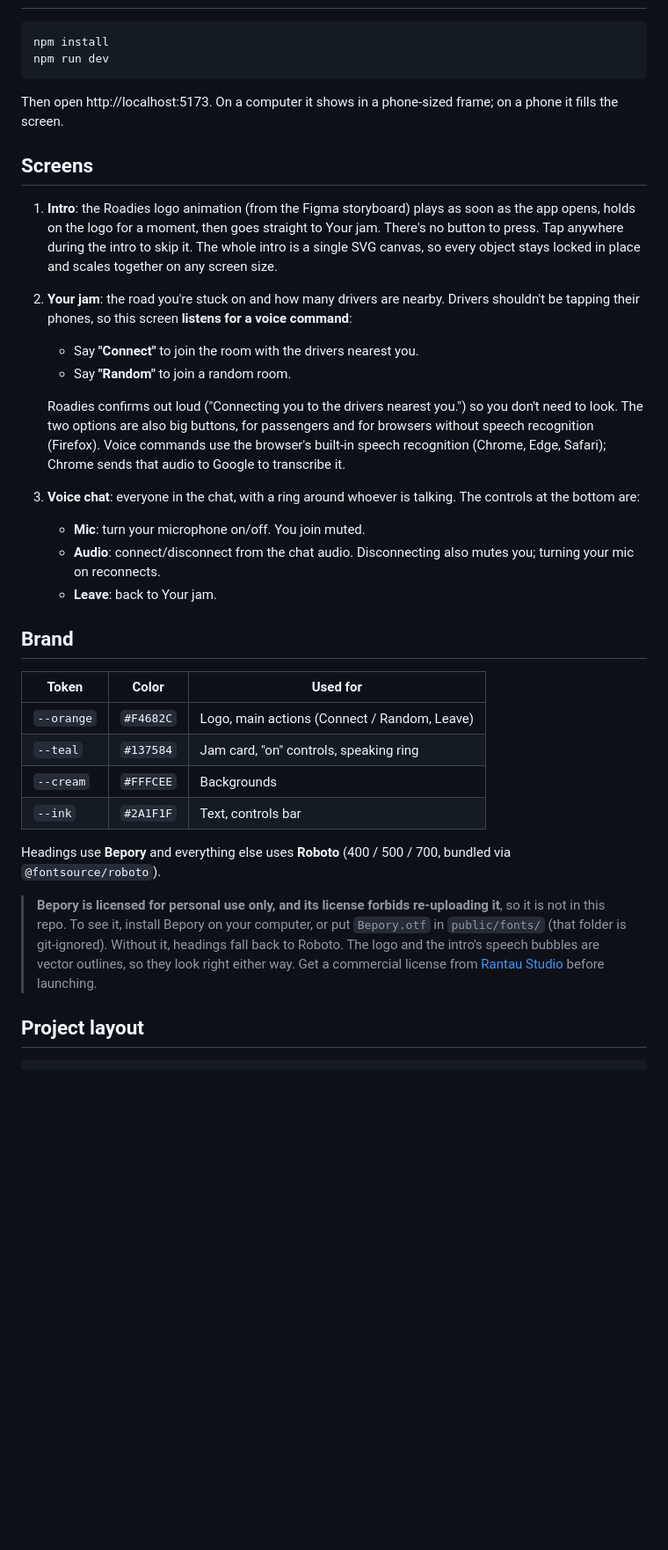
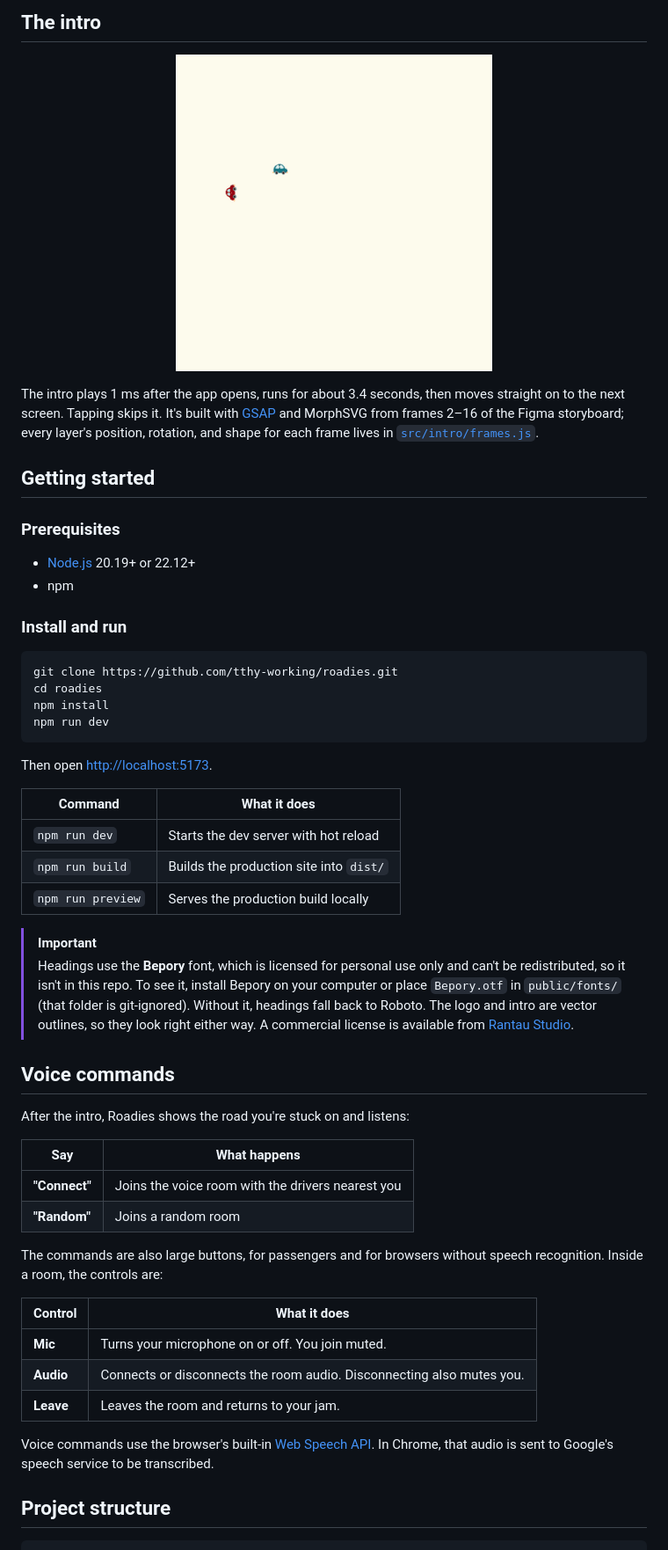
Before and after one commit to tthy-working/roadies, a Markdown page: README.md, the part around one of its changes. Shown at 88% size. Rendered like a GitHub page; pictures changed too: docs/images/intro.gif (added); blank space fills up the shorter version.

````diff
--- a/README.md
+++ b/README.md
@@ -8,37 +54,57 @@ This repo is the frontend. The backend calls are mocked, so the whole app runs o
+## The intro
+
+<p align="center">
+  <img src="docs/images/intro.gif" alt="The Roadies intro: two cars draw the R, zoom in to say 'Wassup Beijing' and 'Ni Howdy!', then settle into the wordmark" width="360">
+</p>
+
+The intro plays 1&nbsp;ms after the app opens, runs for about 3.4 seconds, then moves straight on to the next screen. Tapping skips it. It's built with [GSAP](https://gsap.com) and MorphSVG from frames 2–16 of the Figma storyboard; every layer's position, rotation, and shape for each frame lives in [`src/intro/frames.js`](src/intro/frames.js).
+
+## Getting started
+
+### Prerequisites
+
+- [Node.js](https://nodejs.org) 20.19+ or 22.12+
+- npm
+
+### Install and run
 
 ```bash
+git clone https://github.com/tthy-working/roadies.git
+cd roadies
 npm install
 npm run dev
 ```
 
-Then open http://localhost:5173. On a computer it shows in a phone-sized frame; on a phone it fills the screen.
+Then open [http://localhost:5173](http://localhost:5173).
 
-## Screens
+| Command | What it does |
+| --- | --- |
+| `npm run dev` | Starts the dev server with hot reload |
+| `npm run build` | Builds the production site into `dist/` |
+| `npm run preview` | Serves the production build locally |
 
-1. **Intro**: the Roadies logo animation (from the Figma storyboard) plays as soon as the app opens, holds on the logo for a moment, then goes straight to Your jam. There's no button to press. Tap anywhere during the intro to skip it. The whole intro is a single SVG canvas, so every object stays locked in place and scales together on any screen size.
-2. **Your jam**: the road you're stuck on and how many drivers are nearby. Drivers shouldn't be tapping their phones, so this screen **listens for a voice command**:
-   - Say **"Connect"** to join the room with the drivers nearest you.
-   - Say **"Random"** to join a random room.
+> [!IMPORTANT]
+> Headings use the **Bepory** font, which is licensed for personal use only and can't be redistributed, so it isn't in this repo. To see it, install Bepory on your computer or place `Bepory.otf` in `public/fonts/` (that folder is git-ignored). Without it, headings fall back to Roboto. The logo and intro are vector outlines, so they look right either way. A commercial license is available from [Rantau Studio](https://rantaustudio.com/).
 
-   Roadies confirms out loud ("Connecting you to the drivers nearest you.") so you don't need to look. The two options are also big buttons, for passengers and for browsers without speech recognition (Firefox). Voice commands use the browser's built-in speech recognition (Chrome, Edge, Safari); Chrome sends that audio to Google to transcribe it.
-3. **Voice chat**: everyone in the chat, with a ring around whoever is talking. The controls at the bottom are:
-   - **Mic**: turn your microphone on/off. You join muted.
-   - **Audio**: connect/disconnect from the chat audio. Disconnecting also mutes you; turning your mic on reconnects.
-   - **Leave**: back to Your jam.
+## Voice commands
 
-## Brand
+After the intro, Roadies shows the road you're stuck on and listens:
 
-| Token | Color | Used for |
-| --- | --- | --- |
-| `--orange` | `#F4682C` | Logo, main actions (Connect / Random, Leave) |
-| `--teal` | `#137584` | Jam card, "on" controls, speaking ring |
-| `--cream` | `#FFFCEE` | Backgrounds |
-| `--ink` | `#2A1F1F` | Text, controls bar |
+| Say | What happens |
+| --- | --- |
+| **"Connect"** | Joins the voice room with the drivers nearest you |
+| **"Random"** | Joins a random room |
 
-Headings use **Bepory** and everything else uses **Roboto** (400 / 500 / 700, bundled via `@fontsource/roboto`).
+The commands are also large buttons, for passengers and for browsers without speech recognition. Inside a room, the controls are:
 
-> **Bepory is licensed for personal use only, and its license forbids re-uploading it**, so it is not in this repo. To see it, install Bepory on your computer, or put `Bepory.otf` in `public/fonts/` (that folder is git-ignored). Without it, headings fall back to Roboto. The logo and the intro's speech bubbles are vector outlines, so they look right either way. Get a commercial license from [Rantau Studio](https://rantaustudio.com/) before launching.
+| Control | What it does |
+| --- | --- |
+| **Mic** | Turns your microphone on or off. You join muted. |
+| **Audio** | Connects or disconnects the room audio. Disconnecting also mutes you. |
+| **Leave** | Leaves the room and returns to your jam. |
 
-## Project layout
+Voice commands use the browser's built-in [Web Speech API](https://developer.mozilla.org/docs/Web/API/Web_Speech_API). In Chrome, that audio is sent to Google's speech service to be transcribed.
+
+## Project structure
 
 ```
````
Also changed, not shown: other parts of README.md (+109 -30 lines), docs/images/hero.png (added), 3 other files.
